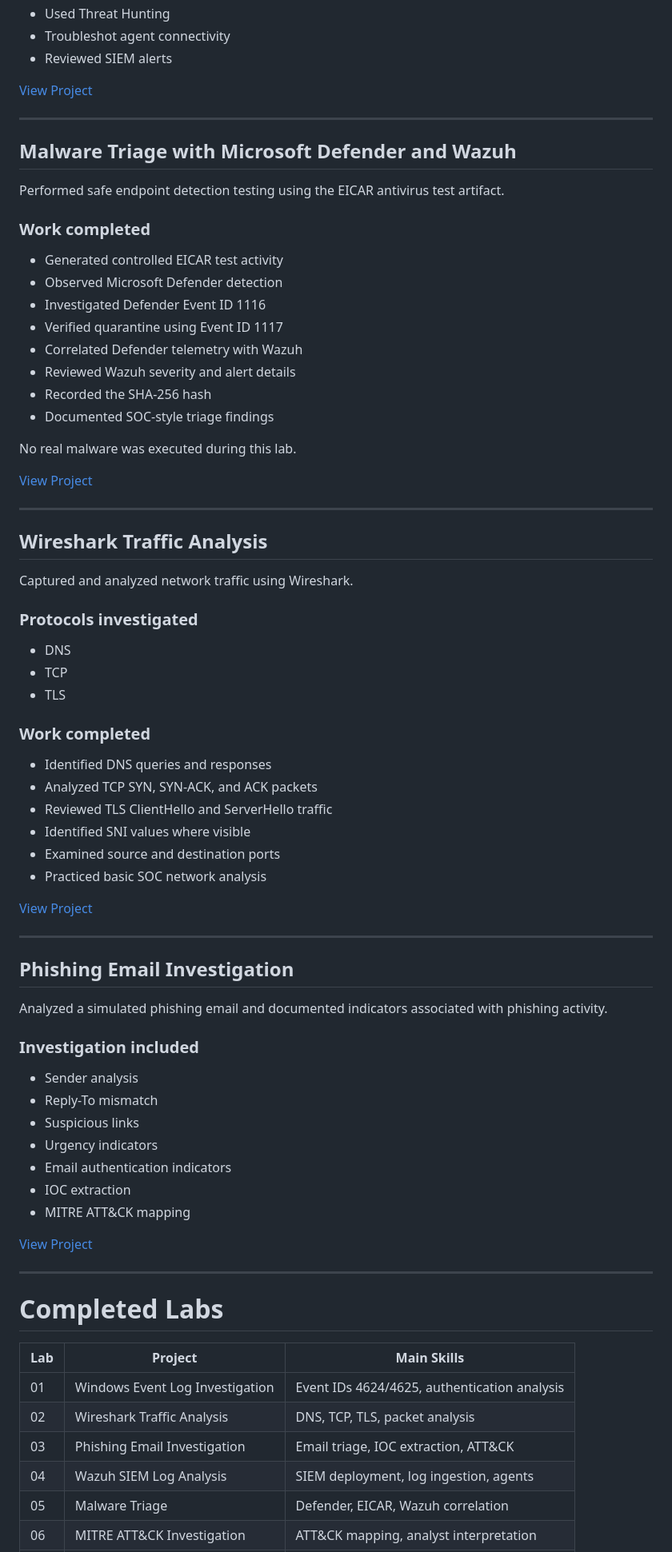
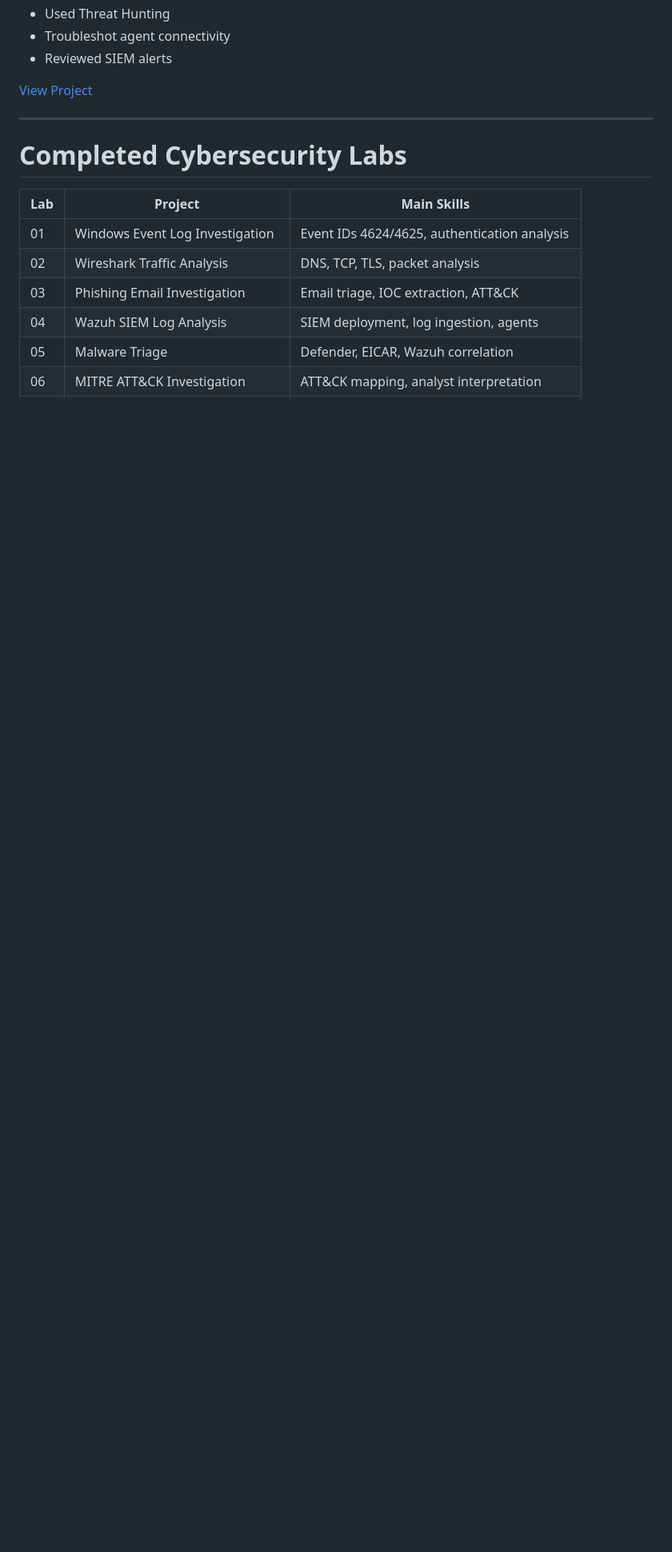
Before and after one commit to Dulanjana-Bandara/Cybersecurity-SOC-Portfolio, a Markdown page: README.md, the part around one of its changes. Shown at 80% size. Drawn GitHub-style; blank space fills up the shorter version.

```diff
--- a/README.md
+++ b/README.md
@@ -187,69 +249,7 @@ Deployed a Wazuh all-in-one SIEM environment on Ubuntu Server and connected a Wi
 
 ---
 
-## Malware Triage with Microsoft Defender and Wazuh
-
-Performed safe endpoint detection testing using the EICAR antivirus test artifact.
-
-### Work completed
-
-- Generated controlled EICAR test activity
-- Observed Microsoft Defender detection
-- Investigated Defender Event ID 1116
-- Verified quarantine using Event ID 1117
-- Correlated Defender telemetry with Wazuh
-- Reviewed Wazuh severity and alert details
-- Recorded the SHA-256 hash
-- Documented SOC-style triage findings
-
-No real malware was executed during this lab.
-
-[View Project](./Lab-05-Malware-Triage/)
-
----
-
-## Wireshark Traffic Analysis
-
-Captured and analyzed network traffic using Wireshark.
-
-### Protocols investigated
-
-- DNS
-- TCP
-- TLS
-
-### Work completed
-
-- Identified DNS queries and responses
-- Analyzed TCP SYN, SYN-ACK, and ACK packets
-- Reviewed TLS ClientHello and ServerHello traffic
-- Identified SNI values where visible
-- Examined source and destination ports
-- Practiced basic SOC network analysis
-
-[View Project](./Lab-02-Wireshark-Traffic-Analysis/)
-
----
-
-## Phishing Email Investigation
-
-Analyzed a simulated phishing email and documented indicators associated with phishing activity.
-
-### Investigation included
-
-- Sender analysis
-- Reply-To mismatch
-- Suspicious links
-- Urgency indicators
-- Email authentication indicators
-- IOC extraction
-- MITRE ATT&CK mapping
-
-[View Project](./Lab-03-Phishing-Email-Investigation/)
-
----
-
-# Completed Labs
+# Completed Cybersecurity Labs
 
 | Lab | Project | Main Skills |
 |---|---|---|
```
Also changed, not shown: other parts of README.md (+182 -119 lines).
